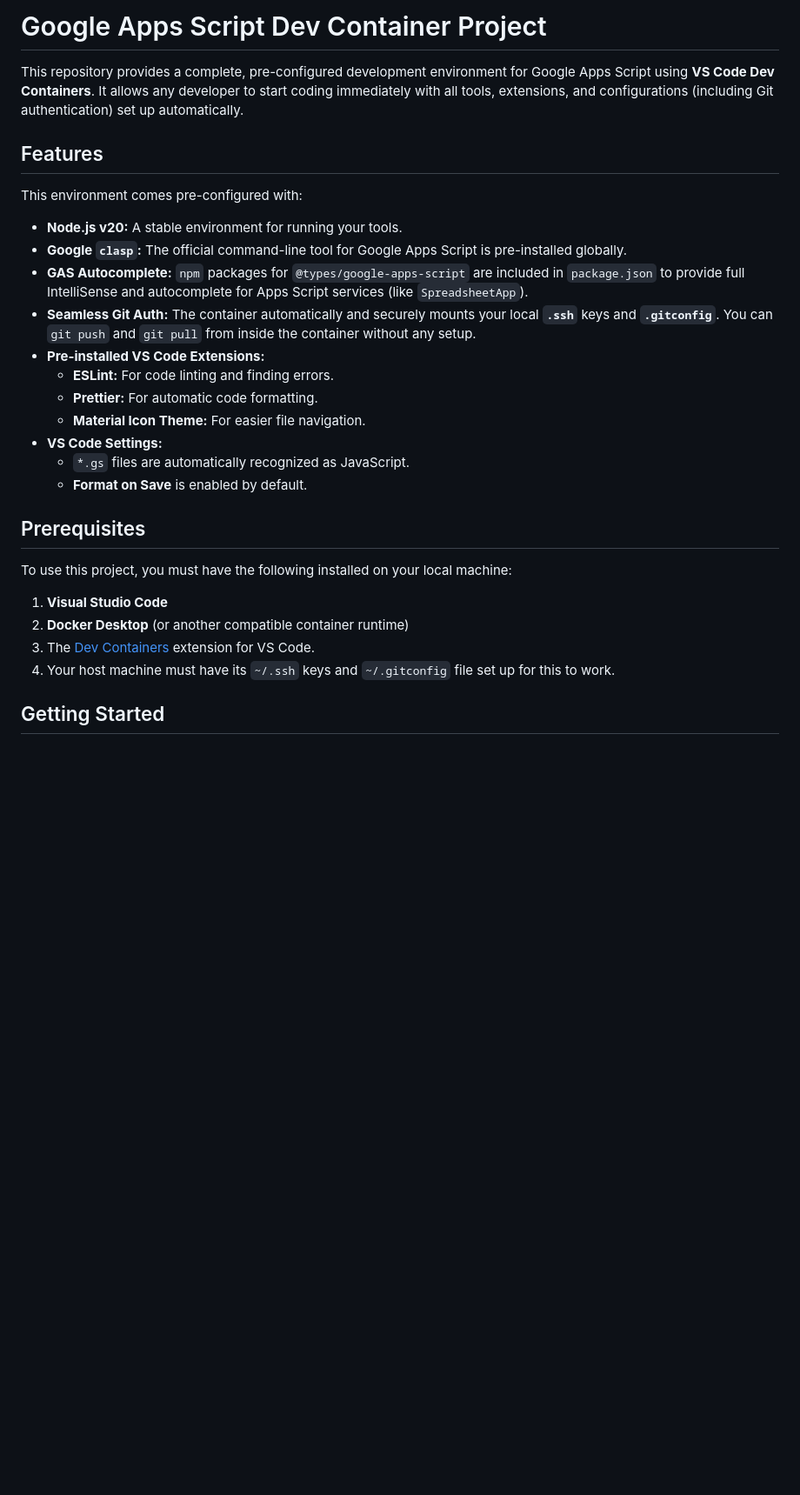
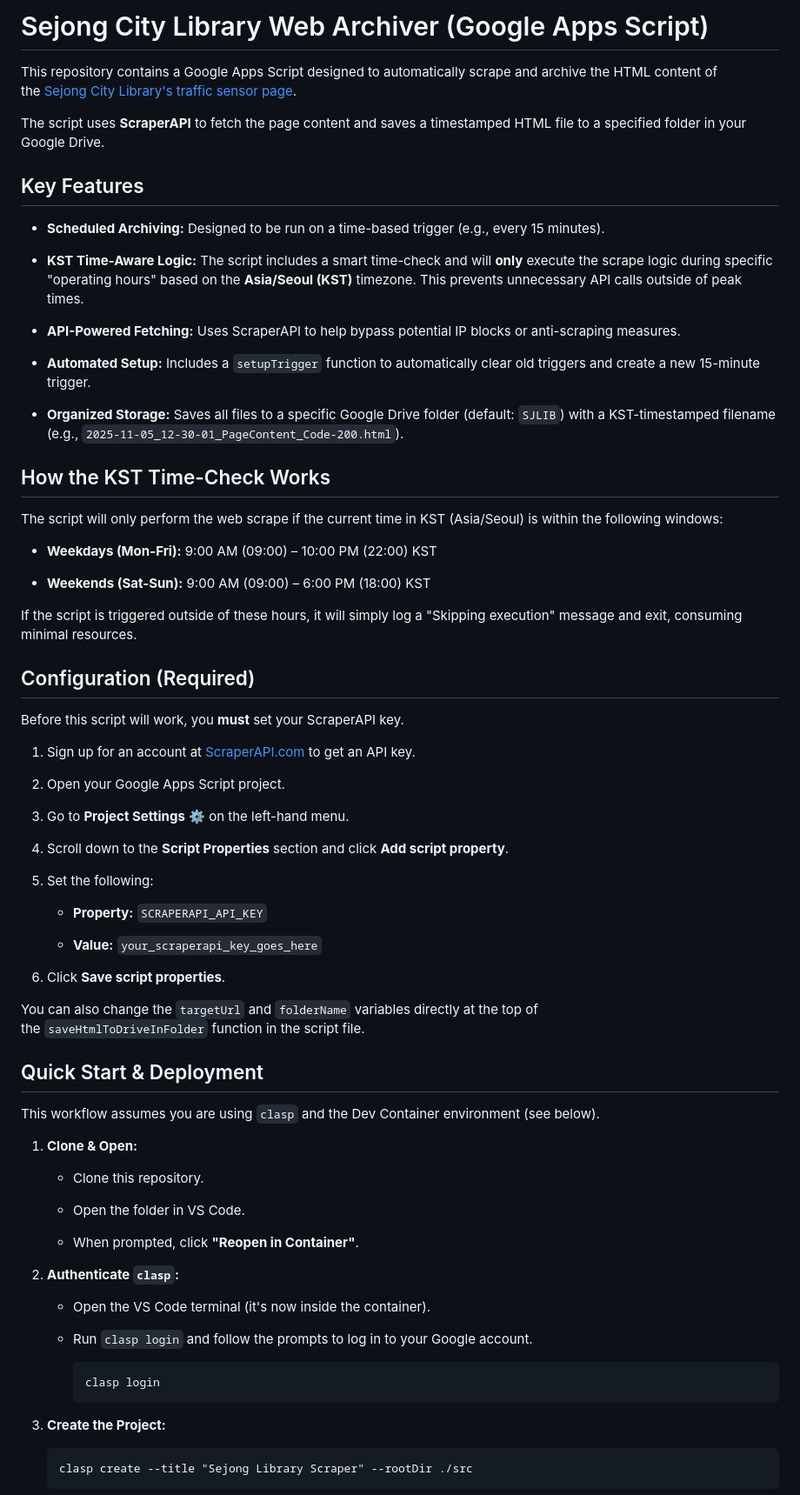
Before and after one commit to JunghunLeePhD/GS-SJLib, a Markdown page: README.md, the part around one of its changes. Shown at 87% size. Rendered like a GitHub page; blank space fills up the shorter version.

Commit message:
Update (`README.md`): renew contents

````diff
--- a/README.md
+++ b/README.md
@@ -1,30 +1,78 @@
-# Google Apps Script Dev Container Project
+# Sejong City Library Web Archiver (Google Apps Script)
 
-This repository provides a complete, pre-configured development environment for Google Apps Script using **VS Code Dev Containers**. It allows any developer to start coding immediately with all tools, extensions, and configurations (including Git authentication) set up automatically.
+This repository contains a Google Apps Script designed to automatically scrape and archive the HTML content of the [Sejong City Library's traffic sensor page](https://lib.sejong.go.kr/main/site/sensor/traffic.do "null").
 
-## Features
+The script uses **ScraperAPI** to fetch the page content and saves a timestamped HTML file to a specified folder in your Google Drive.
 
-This environment comes pre-configured with:
+## Key Features
 
-- **Node.js v20:** A stable environment for running your tools.
-- **Google `clasp`:** The official command-line tool for Google Apps Script is pre-installed globally.
-- **GAS Autocomplete:** `npm` packages for `@types/google-apps-script` are included in `package.json` to provide full IntelliSense and autocomplete for Apps Script services (like `SpreadsheetApp`).
-- **Seamless Git Auth:** The container automatically and securely mounts your local **`.ssh`** keys and **`.gitconfig`**. You can `git push` and `git pull` from inside the container without any setup.
-- **Pre-installed VS Code Extensions:**
-  - **ESLint:** For code linting and finding errors.
-  - **Prettier:** For automatic code formatting.
-  - **Material Icon Theme:** For easier file navigation.
-- **VS Code Settings:**
-  - `*.gs` files are automatically recognized as JavaScript.
-  - **Format on Save** is enabled by default.
+- **Scheduled Archiving:** Designed to be run on a time-based trigger (e.g., every 15 minutes).
 
-## Prerequisites
+- **KST Time-Aware Logic:** The script includes a smart time-check and will **only** execute the scrape logic during specific "operating hours" based on the **Asia/Seoul (KST)** timezone. This prevents unnecessary API calls outside of peak times.
 
-To use this project, you must have the following installed on your local machine:
+- **API-Powered Fetching:** Uses ScraperAPI to help bypass potential IP blocks or anti-scraping measures.
 
-1.  **Visual Studio Code**
-2.  **Docker Desktop** (or another compatible container runtime)
-3.  The [Dev Containers](https://marketplace.visualstudio.com/items?itemName=ms-vscode-remote.remote-containers) extension for VS Code.
-4.  Your host machine must have its `~/.ssh` keys and `~/.gitconfig` file set up for this to work.
+- **Automated Setup:** Includes a `setupTrigger` function to automatically clear old triggers and create a new 15-minute trigger.
 
-## Getting Started
+- **Organized Storage:** Saves all files to a specific Google Drive folder (default: `SJLIB`) with a KST-timestamped filename (e.g., `2025-11-05_12-30-01_PageContent_Code-200.html`).
+
+## How the KST Time-Check Works
+
+The script will only perform the web scrape if the current time in KST (Asia/Seoul) is within the following windows:
+
+- **Weekdays (Mon-Fri):** 9:00 AM (09:00) – 10:00 PM (22:00) KST
+
+- **Weekends (Sat-Sun):** 9:00 AM (09:00) – 6:00 PM (18:00) KST
+
+If the script is triggered outside of these hours, it will simply log a "Skipping execution" message and exit, consuming minimal resources.
+
+## Configuration (Required)
+
+Before this script will work, you **must** set your ScraperAPI key.
+
+1. Sign up for an account at [ScraperAPI.com](https://www.scraperapi.com/ "null") to get an API key.
+
+2. Open your Google Apps Script project.
+
+3. Go to **Project Settings** ⚙️ on the left-hand menu.
+
+4. Scroll down to the **Script Properties** section and click **Add script property**.
+
+5. Set the following:
+
+   - **Property:** `SCRAPERAPI_API_KEY`
+
+   - **Value:** `your_scraperapi_key_goes_here`
+
+6. Click **Save script properties**.
+
+You can also change the `targetUrl` and `folderName` variables directly at the top of the `saveHtmlToDriveInFolder` function in the script file.
+
+## Quick Start & Deployment
+
+This workflow assumes you are using `clasp` and the Dev Container environment (see below).
+
+1.  **Clone & Open:**
+
+    - Clone this repository.
+
+    - Open the folder in VS Code.
+
+    - When prompted, click **"Reopen in Container"**.
+
+2.  **Authenticate `clasp`:**
+
+    - Open the VS Code terminal (it's now inside the container).
+
+    - Run `clasp login` and follow the prompts to log in to your Google account.
+
+      ```
+      clasp login
+      ```
+
+3.  **Create the Project:**
+
+    ```
+    clasp create --title "Sejong Library Scraper" --rootDir ./src
+    ```
+
````
Also changed, not shown: other parts of README.md (+62 -37 lines).
